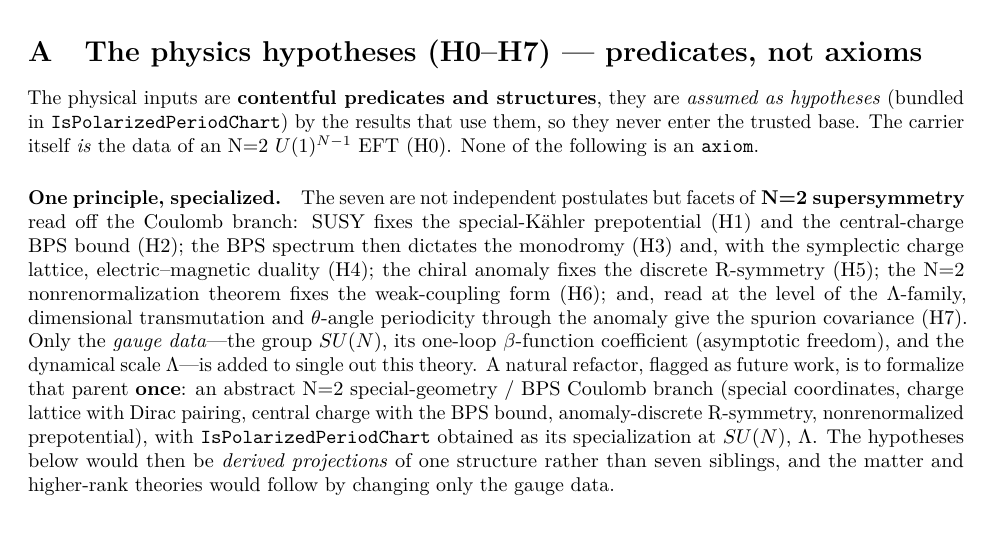
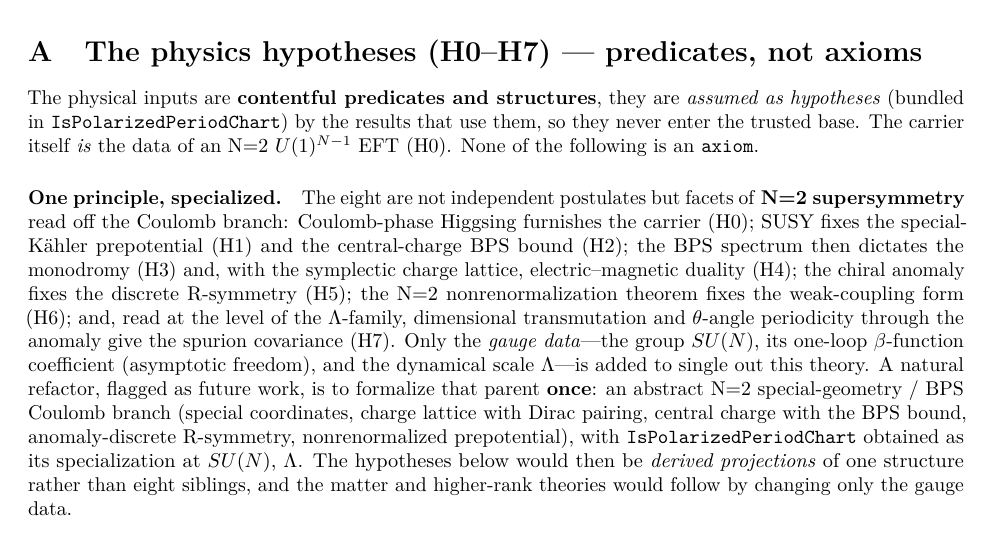
Before and after one commit to mrdouglasny/seiberg-witten, a LaTeX paper (docs/paper1.tex): part of page 14 of 18, cut so that both start at the same text. Compiled offline with pdfLaTeX.

Commit message:
paper: 'One principle, specialized' counts eight (H0 included)
The paragraph enumerated H1-H7 as 'the seven' while the appendix is
H0-H7 and H0 is introduced in the preceding sentence. Now eight, with
H0 folded into the enumeration (Coulomb-phase Higgsing furnishes the
carrier); 'seven siblings' likewise.

Co-Authored-By: Claude Fable 5 <noreply@anthropic.com>

```diff
--- a/docs/paper1.tex
+++ b/docs/paper1.tex
@@ -912,8 +912,9 @@ structures},  they are \emph{assumed as hypotheses} (bundled in
 The carrier itself \emph{is} the data of an N=2 $U(1)^{N-1}$ EFT (H0). None of the following is
 an \code{axiom}.
 
-\paragraph{One principle, specialized.} The seven are not independent postulates but facets of
-\textbf{N=2 supersymmetry} read off the Coulomb branch: SUSY fixes the special-K\"ahler prepotential
+\paragraph{One principle, specialized.} The eight are not independent postulates but facets of
+\textbf{N=2 supersymmetry} read off the Coulomb branch: Coulomb-phase Higgsing furnishes the
+carrier (H0); SUSY fixes the special-K\"ahler prepotential
 (H1) and the central-charge BPS bound (H2); the BPS spectrum then dictates the monodromy (H3) and,
 with the symplectic charge lattice, electric--magnetic duality (H4); the chiral anomaly fixes the
 discrete R-symmetry (H5); the N=2 nonrenormalization theorem fixes the weak-coupling form (H6);
@@ -925,7 +926,7 @@ flagged as future work, is to formalize that parent \textbf{once}: an abstract N
 BPS Coulomb branch (special coordinates, charge lattice with Dirac pairing, central charge with the
 BPS bound, anomaly-discrete R-symmetry, nonrenormalized prepotential), with \code{IsPolarizedPeriodChart}
 obtained as its specialization at $SU(N)$, $\Lambda$. The hypotheses below would then be \emph{derived
-projections} of one structure rather than seven siblings, and the matter and higher-rank theories
+projections} of one structure rather than eight siblings, and the matter and higher-rank theories
 would follow by changing only the gauge data.
 
 \begin{Verbatim}
```
